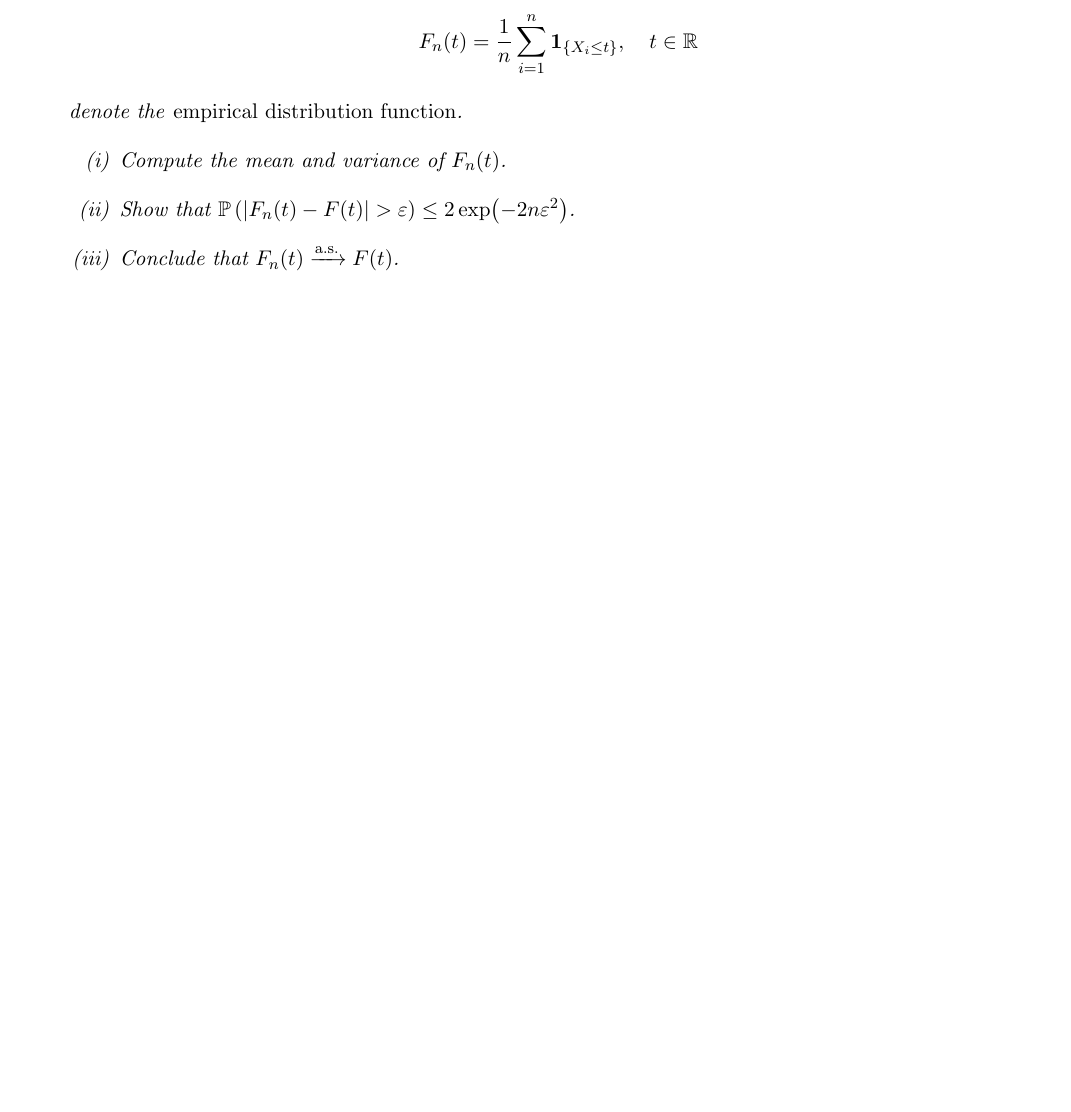
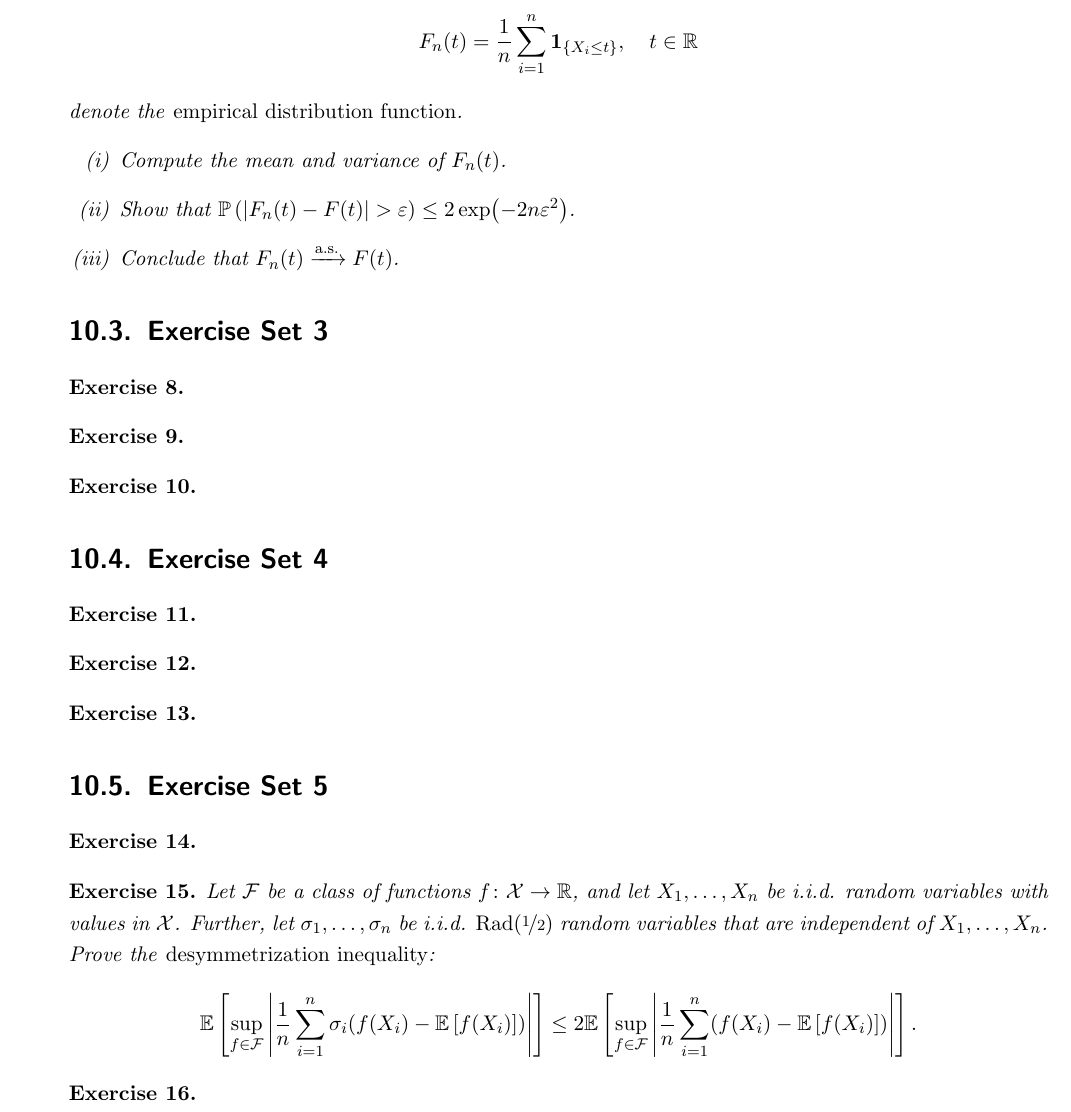
Before and after one commit to mrvnthss/QuantFoundationsAI, a LaTeX thesis (main.tex, which reads contents/exercises-and-solutions/exercises3.tex, contents/exercises-and-solutions/exercises4.tex, contents/exercises-and-solutions/exercises5.tex): part of page 68 of 72, cut so that both start at the same text, the shorter picture padded with empty space. Compiled offline with pdfLaTeX.

Commit message:
Add Exercise 15

```diff
--- /dev/null
+++ b/contents/exercises-and-solutions/exercises3.tex
@@ -0,0 +1,16 @@
+%% EXERCISE SET 3 %%
+\section{Exercise Set 3}
+
+% EXERCISE 8
+\begin{exercise}
+\end{exercise}
+
+
+% EXERCISE 9
+\begin{exercise}
+\end{exercise}
+
+
+% EXERCISE 10
+\begin{exercise}
+\end{exercise}
--- /dev/null
+++ b/contents/exercises-and-solutions/exercises4.tex
@@ -0,0 +1,16 @@
+%% EXERCISE SET 4 %%
+\section{Exercise Set 4}
+
+% EXERCISE 11
+\begin{exercise}
+\end{exercise}
+
+
+% EXERCISE 12
+\begin{exercise}
+\end{exercise}
+
+
+% EXERCISE 13
+\begin{exercise}
+\end{exercise}
--- /dev/null
+++ b/contents/exercises-and-solutions/exercises5.tex
@@ -0,0 +1,20 @@
+%% EXERCISE SET 5 %%
+\section{Exercise Set 5}
+
+% EXERCISE 14
+\begin{exercise}
+\end{exercise}
+
+
+% EXERCISE 15
+\begin{exercise}
+Let $\mathcal{F}$ be a class of functions $f \colon \mathcal{X} \to \R$, and let $X_1, \dots, X_n$ be i.i.d. random variables with values in $\mathcal{X}$. Further, let $\sigma_1, \dots, \sigma_n$ be i.i.d. $\mathrm{Rad}(\nicefrac{1}{2})$ random variables that are independent of $X_1, \dots, X_n$. Prove the \emph{desymmetrization inequality}:
+\[
+    \Ex{\sup_{f \in \mathcal{F}} \abs{ \frac{1}{n} \sum_{i=1}^n \sigma_i (f(X_i) - \Ex{f(X_i)}) }} \leq 2 \Ex{\sup_{f \in \mathcal{F}} \abs{ \frac{1}{n} \sum_{i=1}^n (f(X_i) - \Ex{f(X_i)}) }}.
+\]
+\end{exercise}
+
+
+% EXERCISE 16
+\begin{exercise}
+\end{exercise}
```
Also changed, not shown: main.tex (+6 -0 lines), main.pdf.
